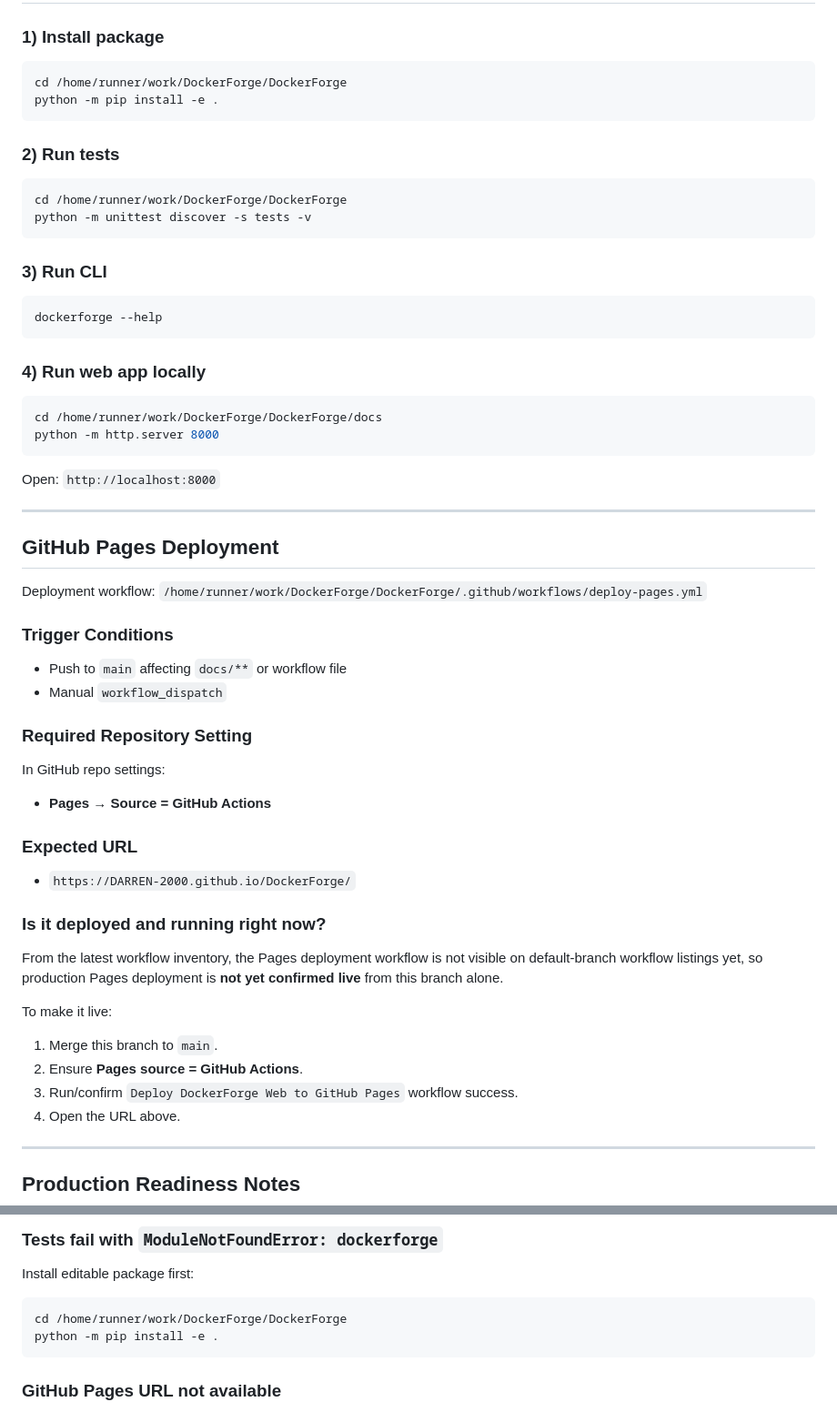
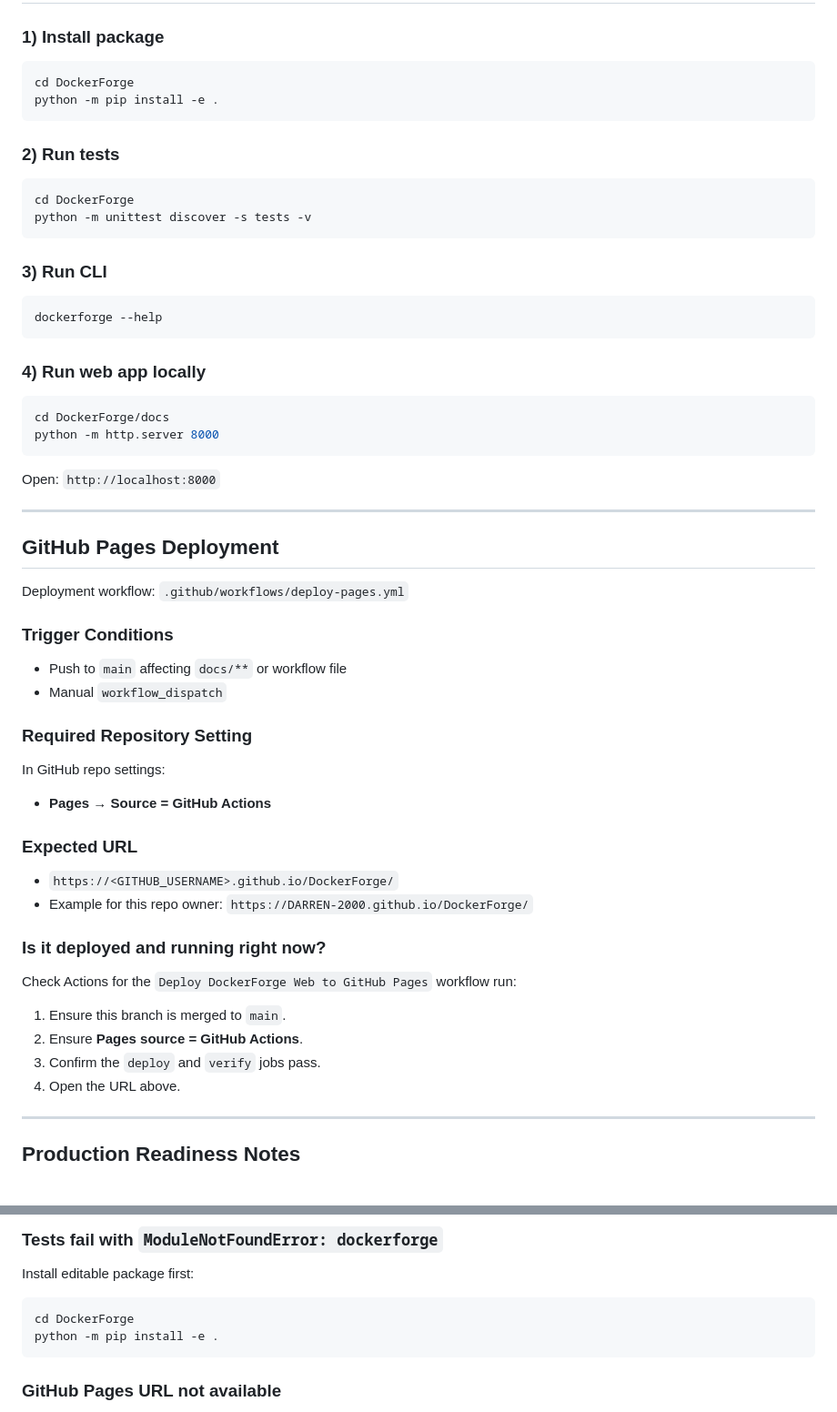
Before and after one commit to DARREN-2000/DockerForge, a Markdown page: README.md, 2 parts joined by grey strips. Shown at 91% size. Rendered like a GitHub page.

Commit message:
docs: refine deployment guidance and portability details
Agent-Logs-Url: https://github.com/DARREN-2000/DockerForge/sessions/ac15cbd7-839e-4dc3-8c7d-bbf9bdb1019e

Co-authored-by: DARREN-2000 <59622013+DARREN-2000@users.noreply.github.com>

````diff
--- a/README.md
+++ b/README.md
@@ -100,14 +100,14 @@ DockerForge/
 ### 1) Install package
 
 ```bash
-cd /home/runner/work/DockerForge/DockerForge
+cd DockerForge
 python -m pip install -e .
 ```
 
 ### 2) Run tests
 
 ```bash
-cd /home/runner/work/DockerForge/DockerForge
+cd DockerForge
 python -m unittest discover -s tests -v
 ```
 
@@ -120,7 +120,7 @@ dockerforge --help
 ### 4) Run web app locally
 
 ```bash
-cd /home/runner/work/DockerForge/DockerForge/docs
+cd DockerForge/docs
 python -m http.server 8000
 ```
 
@@ -130,7 +130,7 @@ Open: `http://localhost:8000`
 
 ## GitHub Pages Deployment
 
-Deployment workflow: `/home/runner/work/DockerForge/DockerForge/.github/workflows/deploy-pages.yml`
+Deployment workflow: `.github/workflows/deploy-pages.yml`
 
 ### Trigger Conditions
 
@@ -145,17 +145,16 @@ In GitHub repo settings:
 
 ### Expected URL
 
-- `https://DARREN-2000.github.io/DockerForge/`
+- `https://<GITHUB_USERNAME>.github.io/DockerForge/`
+- Example for this repo owner: `https://DARREN-2000.github.io/DockerForge/`
 
 ### Is it deployed and running right now?
 
-From the latest workflow inventory, the Pages deployment workflow is not visible on default-branch workflow listings yet, so production Pages deployment is **not yet confirmed live** from this branch alone.
+Check Actions for the `Deploy DockerForge Web to GitHub Pages` workflow run:
 
-To make it live:
-
-1. Merge this branch to `main`.
+1. Ensure this branch is merged to `main`.
 2. Ensure **Pages source = GitHub Actions**.
-3. Run/confirm `Deploy DockerForge Web to GitHub Pages` workflow success.
+3. Confirm the `deploy` and `verify` jobs pass.
 4. Open the URL above.
 
 ---
@@ -176,7 +175,7 @@ To make it live:
 Install editable package first:
 
 ```bash
-cd /home/runner/work/DockerForge/DockerForge
+cd DockerForge
 python -m pip install -e .
 ```
 
````
